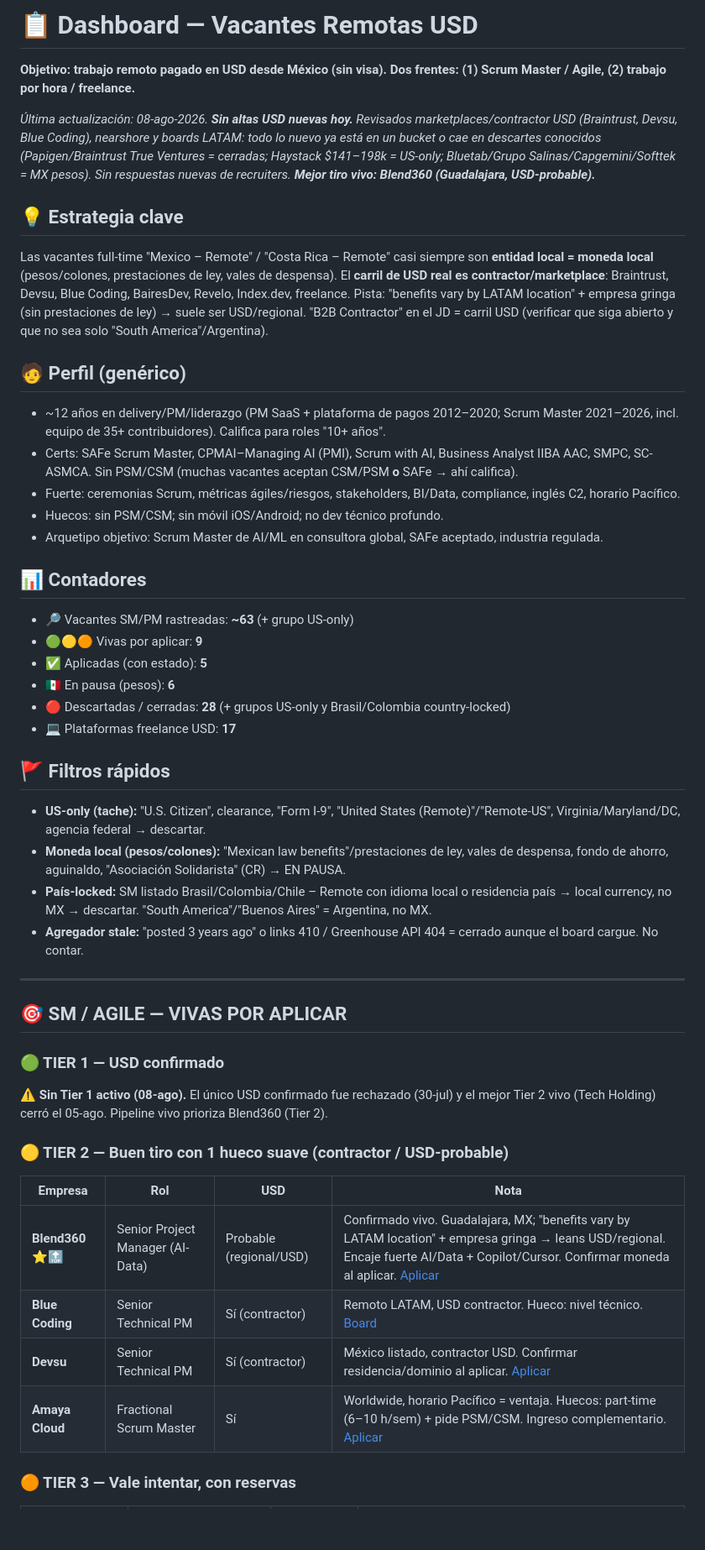
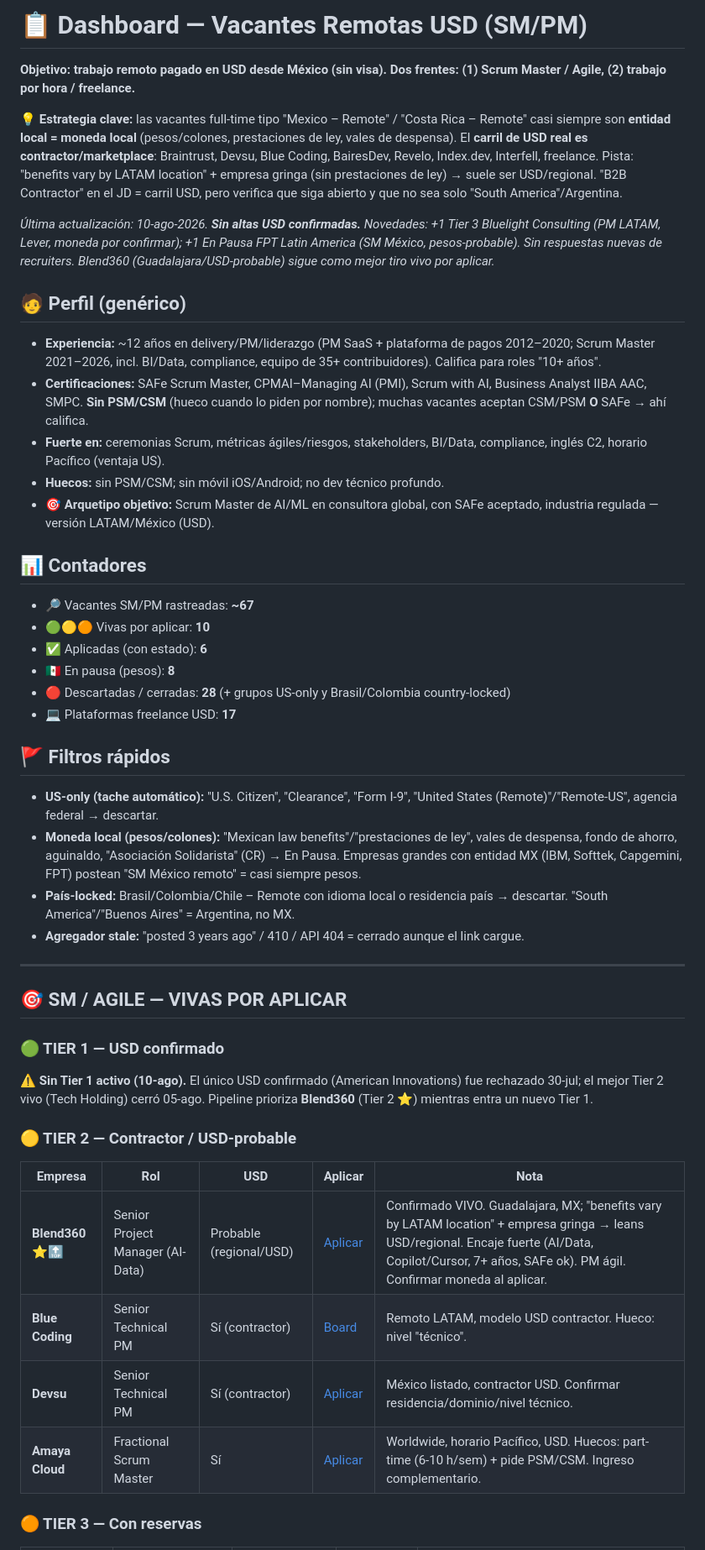
Before and after one commit to jacobourquides/usdjackposition, a Markdown page: dashboard.md, the part around one of its changes. Shown at 84% size. Drawn GitHub-style; blank space fills up the shorter version.

```diff
--- a/dashboard.md
+++ b/dashboard.md
@@ -1,48 +1,47 @@
-# 📋 Dashboard — Vacantes Remotas USD
+# 📋 Dashboard — Vacantes Remotas USD (SM/PM)
 
 **Objetivo: trabajo remoto pagado en USD desde México (sin visa). Dos frentes: (1) Scrum Master / Agile, (2) trabajo por hora / freelance.**
 
-_Última actualización: 08-ago-2026. **Sin altas USD nuevas hoy.** Revisados marketplaces/contractor USD (Braintrust, Devsu, Blue Coding), nearshore y boards LATAM: todo lo nuevo ya está en un bucket o cae en descartes conocidos (Papigen/Braintrust True Ventures = cerradas; Haystack $141–198k = US-only; Bluetab/Grupo Salinas/Capgemini/Softtek = MX pesos). Sin respuestas nuevas de recruiters. **Mejor tiro vivo: Blend360 (Guadalajara, USD-probable).**_
+**💡 Estrategia clave:** las vacantes full-time tipo "Mexico – Remote" / "Costa Rica – Remote" casi siempre son **entidad local = moneda local** (pesos/colones, prestaciones de ley, vales de despensa). El **carril de USD real es contractor/marketplace**: Braintrust, Devsu, Blue Coding, BairesDev, Revelo, Index.dev, Interfell, freelance. Pista: "benefits vary by LATAM location" + empresa gringa (sin prestaciones de ley) → suele ser USD/regional. "B2B Contractor" en el JD = carril USD, pero verifica que siga abierto y que no sea solo "South America"/Argentina.
 
-## 💡 Estrategia clave
-Las vacantes full-time "Mexico – Remote" / "Costa Rica – Remote" casi siempre son **entidad local = moneda local** (pesos/colones, prestaciones de ley, vales de despensa). El **carril de USD real es contractor/marketplace**: Braintrust, Devsu, Blue Coding, BairesDev, Revelo, Index.dev, freelance. Pista: "benefits vary by LATAM location" + empresa gringa (sin prestaciones de ley) → suele ser USD/regional. "B2B Contractor" en el JD = carril USD (verificar que siga abierto y que no sea solo "South America"/Argentina).
+_Última actualización: 10-ago-2026. **Sin altas USD confirmadas.** Novedades: +1 Tier 3 Bluelight Consulting (PM LATAM, Lever, moneda por confirmar); +1 En Pausa FPT Latin America (SM México, pesos-probable). Sin respuestas nuevas de recruiters. Blend360 (Guadalajara/USD-probable) sigue como mejor tiro vivo por aplicar._
 
 ## 🧑 Perfil (genérico)
-- ~12 años en delivery/PM/liderazgo (PM SaaS + plataforma de pagos 2012–2020; Scrum Master 2021–2026, incl. equipo de 35+ contribuidores). Califica para roles "10+ años".
-- Certs: SAFe Scrum Master, CPMAI–Managing AI (PMI), Scrum with AI, Business Analyst IIBA AAC, SMPC, SC-ASMCA. Sin PSM/CSM (muchas vacantes aceptan CSM/PSM **o** SAFe → ahí califica).
-- Fuerte: ceremonias Scrum, métricas ágiles/riesgos, stakeholders, BI/Data, compliance, inglés C2, horario Pacífico.
-- Huecos: sin PSM/CSM; sin móvil iOS/Android; no dev técnico profundo.
-- Arquetipo objetivo: Scrum Master de AI/ML en consultora global, SAFe aceptado, industria regulada.
+- **Experiencia:** ~12 años en delivery/PM/liderazgo (PM SaaS + plataforma de pagos 2012–2020; Scrum Master 2021–2026, incl. BI/Data, compliance, equipo de 35+ contribuidores). Califica para roles "10+ años".
+- **Certificaciones:** SAFe Scrum Master, CPMAI–Managing AI (PMI), Scrum with AI, Business Analyst IIBA AAC, SMPC. **Sin PSM/CSM** (hueco cuando lo piden por nombre); muchas vacantes aceptan CSM/PSM **O** SAFe → ahí califica.
+- **Fuerte en:** ceremonias Scrum, métricas ágiles/riesgos, stakeholders, BI/Data, compliance, inglés C2, horario Pacífico (ventaja US).
+- **Huecos:** sin PSM/CSM; sin móvil iOS/Android; no dev técnico profundo.
+- **🎯 Arquetipo objetivo:** Scrum Master de AI/ML en consultora global, con SAFe aceptado, industria regulada — versión LATAM/México (USD).
 
 ## 📊 Contadores
-- 🔎 Vacantes SM/PM rastreadas: **~63** (+ grupo US-only)
-- 🟢🟡🟠 Vivas por aplicar: **9**
-- ✅ Aplicadas (con estado): **5**
-- 🇲🇽 En pausa (pesos): **6**
+- 🔎 Vacantes SM/PM rastreadas: **~67**
+- 🟢🟡🟠 Vivas por aplicar: **10**
+- ✅ Aplicadas (con estado): **6**
+- 🇲🇽 En pausa (pesos): **8**
 - 🔴 Descartadas / cerradas: **28** (+ grupos US-only y Brasil/Colombia country-locked)
 - 💻 Plataformas freelance USD: **17**
 
 ## 🚩 Filtros rápidos
-- **US-only (tache):** "U.S. Citizen", clearance, "Form I-9", "United States (Remote)"/"Remote-US", Virginia/Maryland/DC, agencia federal → descartar.
-- **Moneda local (pesos/colones):** "Mexican law benefits"/prestaciones de ley, vales de despensa, fondo de ahorro, aguinaldo, "Asociación Solidarista" (CR) → EN PAUSA.
-- **País-locked:** SM listado Brasil/Colombia/Chile – Remote con idioma local o residencia país → local currency, no MX → descartar. "South America"/"Buenos Aires" = Argentina, no MX.
-- **Agregador stale:** "posted 3 years ago" o links 410 / Greenhouse API 404 = cerrado aunque el board cargue. No contar.
+- **US-only (tache automático):** "U.S. Citizen", "Clearance", "Form I-9", "United States (Remote)"/"Remote-US", agencia federal → descartar.
+- **Moneda local (pesos/colones):** "Mexican law benefits"/"prestaciones de ley", vales de despensa, fondo de ahorro, aguinaldo, "Asociación Solidarista" (CR) → En Pausa. Empresas grandes con entidad MX (IBM, Softtek, Capgemini, FPT) postean "SM México remoto" = casi siempre pesos.
+- **País-locked:** Brasil/Colombia/Chile – Remote con idioma local o residencia país → descartar. "South America"/"Buenos Aires" = Argentina, no MX.
+- **Agregador stale:** "posted 3 years ago" / 410 / API 404 = cerrado aunque el link cargue.
 
 ---
 
 ## 🎯 SM / AGILE — VIVAS POR APLICAR
 
 ### 🟢 TIER 1 — USD confirmado
-⚠️ **Sin Tier 1 activo (08-ago).** El único USD confirmado fue rechazado (30-jul) y el mejor Tier 2 vivo (Tech Holding) cerró el 05-ago. Pipeline vivo prioriza Blend360 (Tier 2).
+**⚠️ Sin Tier 1 activo (10-ago).** El único USD confirmado (American Innovations) fue rechazado 30-jul; el mejor Tier 2 vivo (Tech Holding) cerró 05-ago. Pipeline prioriza **Blend360** (Tier 2 ⭐) mientras entra un nuevo Tier 1.
 
-### 🟡 TIER 2 — Buen tiro con 1 hueco suave (contractor / USD-probable)
+### 🟡 TIER 2 — Contractor / USD-probable
 
-| Empresa | Rol | USD | Nota |
-|---|---|---|---|
-| **Blend360** ⭐🔝 | Senior Project Manager (AI-Data) | Probable (regional/USD) | Confirmado vivo. Guadalajara, MX; "benefits vary by LATAM location" + empresa gringa → leans USD/regional. Encaje fuerte AI/Data + Copilot/Cursor. Confirmar moneda al aplicar. [Aplicar](https://jobs.smartrecruiters.com/blend360/744000138952339-senior-project-manager) |
-| **Blue Coding** | Senior Technical PM | Sí (contractor) | Remoto LATAM, USD contractor. Hueco: nivel técnico. [Board](https://jobs.lever.co/bluecoding) |
-| **Devsu** | Senior Technical PM | Sí (contractor) | México listado, contractor USD. Confirmar residencia/dominio al aplicar. [Aplicar](https://apply.workable.com/devsu/j/9BA97F5A36/) |
-| **Amaya Cloud** | Fractional Scrum Master | Sí | Worldwide, horario Pacífico = ventaja. Huecos: part-time (6–10 h/sem) + pide PSM/CSM. Ingreso complementario. [Aplicar](https://wellfound.com/jobs/4266716-fractional-scrum-master) |
+| Empresa | Rol | USD | Aplicar | Nota |
+|---|---|---|---|---|
+| **Blend360** ⭐🔝 | Senior Project Manager (AI-Data) | Probable (regional/USD) | [Aplicar](https://jobs.smartrecruiters.com/blend360/744000138952339-senior-project-manager) | Confirmado VIVO. Guadalajara, MX; "benefits vary by LATAM location" + empresa gringa → leans USD/regional. Encaje fuerte (AI/Data, Copilot/Cursor, 7+ años, SAFe ok). PM ágil. Confirmar moneda al aplicar. |
+| **Blue Coding** | Senior Technical PM | Sí (contractor) | [Board](https://jobs.lever.co/bluecoding) | Remoto LATAM, modelo USD contractor. Hueco: nivel "técnico". |
+| **Devsu** | Senior Technical PM | Sí (contractor) | [Aplicar](https://apply.workable.com/devsu/j/9BA97F5A36/) | México listado, contractor USD. Confirmar residencia/dominio/nivel técnico. |
+| **Amaya Cloud** | Fractional Scrum Master | Sí | [Aplicar](https://wellfound.com/jobs/4266716-fractional-scrum-master) | Worldwide, horario Pacífico, USD. Huecos: part-time (6-10 h/sem) + pide PSM/CSM. Ingreso complementario. |
 
-### 🟠 TIER 3 — Vale intentar, con reservas
+### 🟠 TIER 3 — Con reservas
 
```
Also changed, not shown: other parts of dashboard.md (+59 -55 lines).
